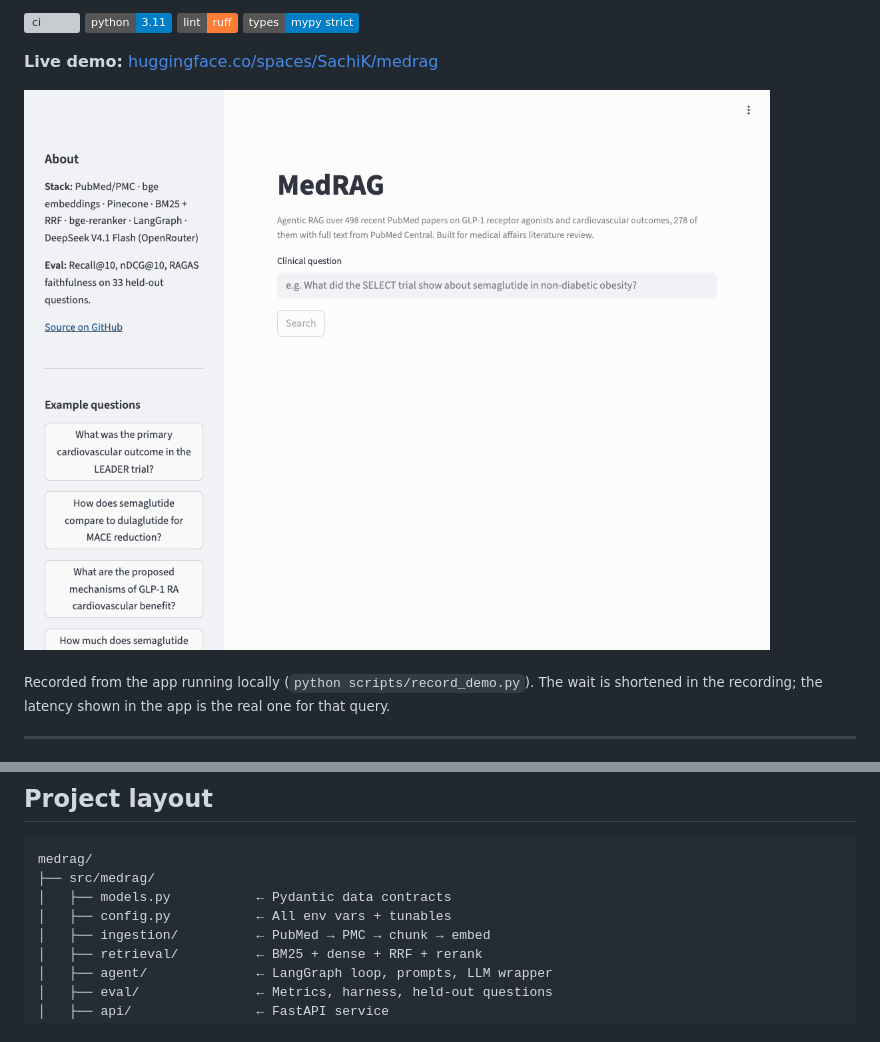
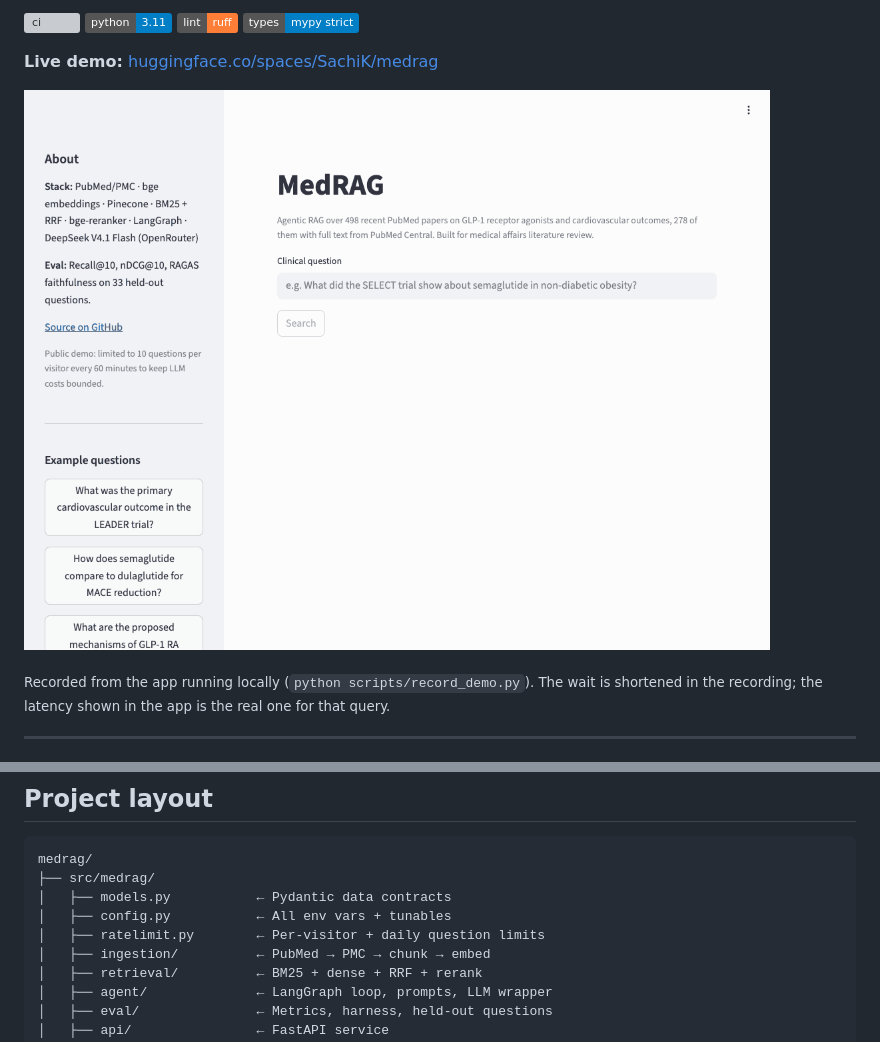
Before and after one commit to SachiK0thari/medrag, a Markdown page: README.md, 2 parts joined by grey strips. Rendered like a GitHub page; pictures changed too: docs/demo.gif; badges without logos; grey boxes are pictures that could not be loaded.

Commit message:
docs: list ratelimit.py in the README tree; re-record the demo GIF with the limit caption

```diff
--- a/README.md
+++ b/README.md
@@ -260,6 +260,7 @@ medrag/
 ├── src/medrag/
 │   ├── models.py           ← Pydantic data contracts
 │   ├── config.py           ← All env vars + tunables
+│   ├── ratelimit.py        ← Per-visitor + daily question limits
 │   ├── ingestion/          ← PubMed → PMC → chunk → embed
 │   ├── retrieval/          ← BM25 + dense + RRF + rerank
 │   ├── agent/              ← LangGraph loop, prompts, LLM wrapper
```
